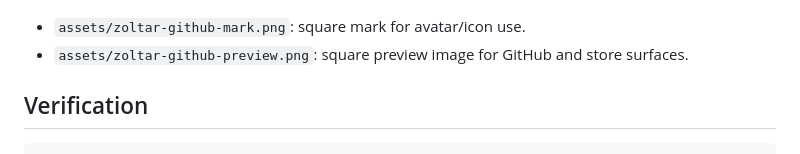
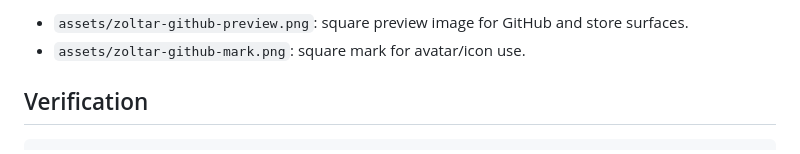
Before and after one commit to eidos-agi/eidos-marketplace, a Markdown page: plugins/zoltar/README.md, the part around one of its changes. GitHub-like rendering.

```diff
--- a/plugins/zoltar/README.md
+++ b/plugins/zoltar/README.md
@@ -113,7 +113,7 @@ It does not send messages, create drafts, post comments, mutate Linear/GitHub/Sl
 </p>
 
+- `assets/zoltar-github-preview.png`: square preview image for GitHub and store surfaces.
 - `assets/zoltar-github-mark.png`: square mark for avatar/icon use.
-- `assets/zoltar-github-preview.png`: square preview image for GitHub and store surfaces.
 
 ## Verification
 
```
Also changed, not shown: other parts of plugins/zoltar/README.md (+2 -2 lines).
